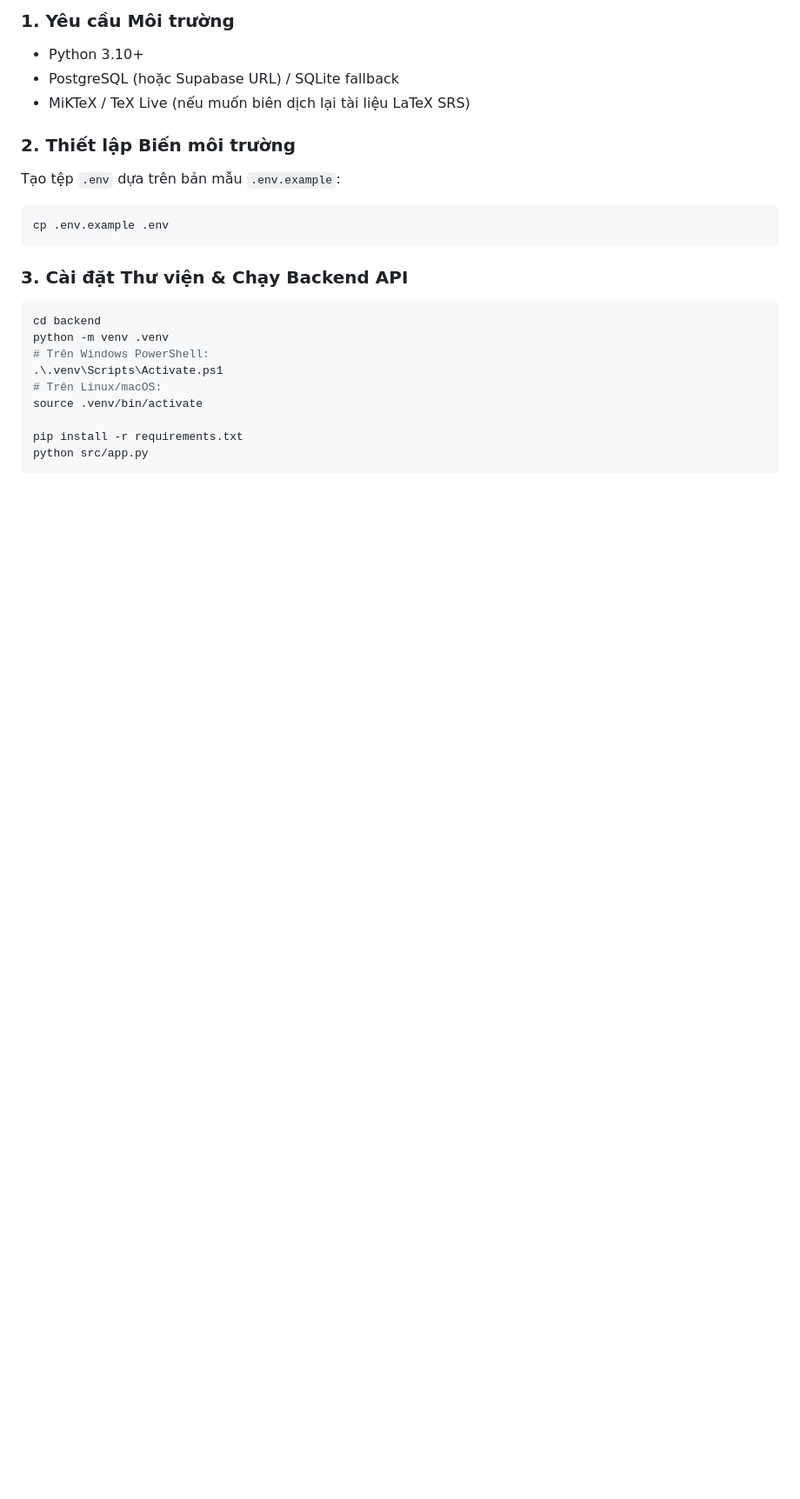
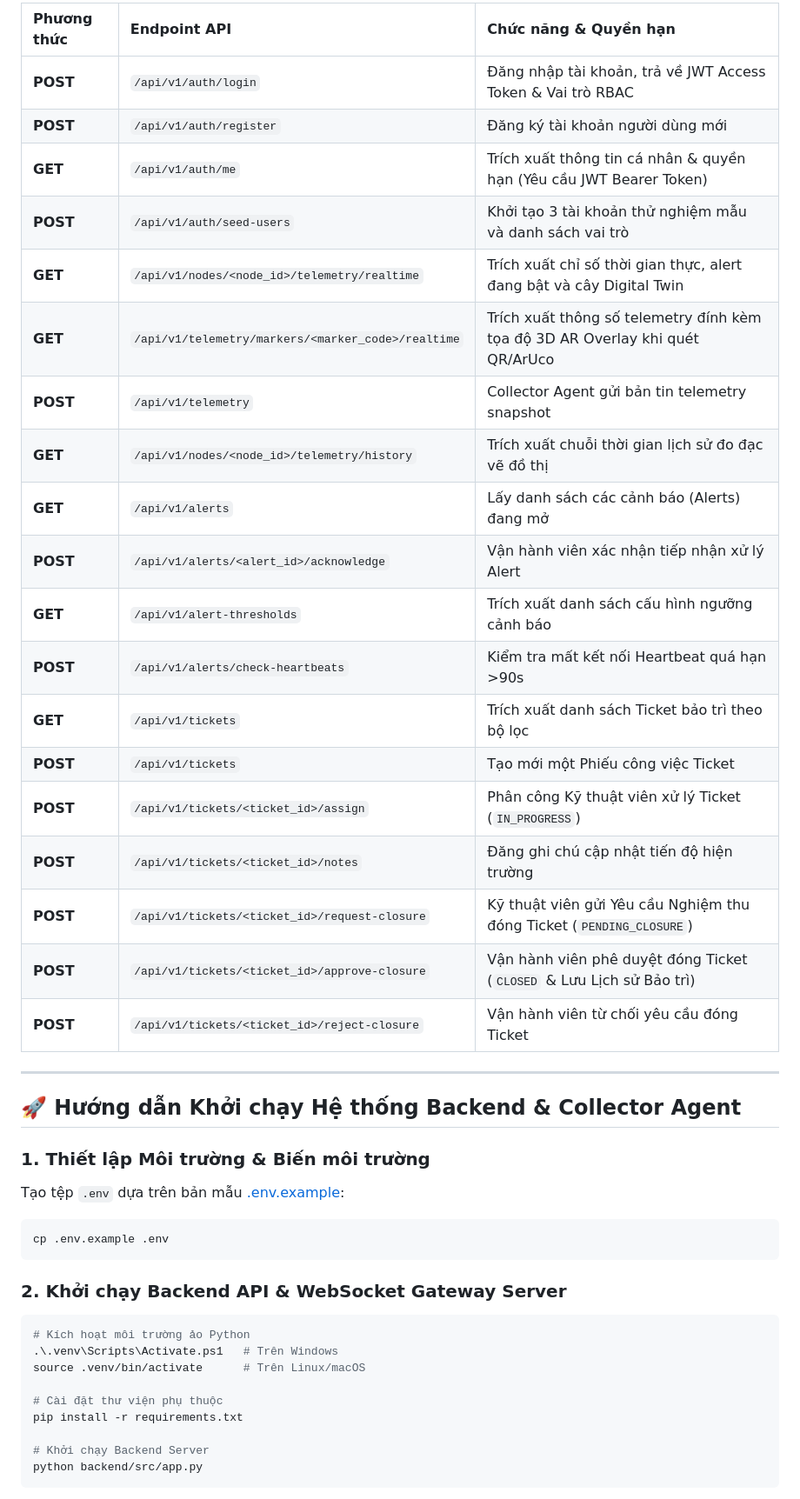
Before and after one commit to tanhlee26/AR-IMMS, a Markdown page: README.md, the part around one of its changes. Shown at 87% size. Rendered like a GitHub page; blank space fills up the shorter version.

````diff
--- a/README.md
+++ b/README.md
@@ -84,24 +102,45 @@ AR-IMMS/
 
-### 1. Yêu cầu Môi trường
-- Python 3.10+
-- PostgreSQL (hoặc Supabase URL) / SQLite fallback
-- MiKTeX / TeX Live (nếu muốn biên dịch lại tài liệu LaTeX SRS)
+| Phương thức | Endpoint API | Chức năng & Quyền hạn |
+| :--- | :--- | :--- |
+| **POST** | `/api/v1/auth/login` | Đăng nhập tài khoản, trả về JWT Access Token & Vai trò RBAC |
+| **POST** | `/api/v1/auth/register` | Đăng ký tài khoản người dùng mới |
+| **GET** | `/api/v1/auth/me` | Trích xuất thông tin cá nhân & quyền hạn (Yêu cầu JWT Bearer Token) |
+| **POST** | `/api/v1/auth/seed-users` | Khởi tạo 3 tài khoản thử nghiệm mẫu và danh sách vai trò |
+| **GET** | `/api/v1/nodes/<node_id>/telemetry/realtime` | Trích xuất chỉ số thời gian thực, alert đang bật và cây Digital Twin |
+| **GET** | `/api/v1/telemetry/markers/<marker_code>/realtime` | Trích xuất thông số telemetry đính kèm tọa độ 3D AR Overlay khi quét QR/ArUco |
+| **POST** | `/api/v1/telemetry` | Collector Agent gửi bản tin telemetry snapshot |
+| **GET** | `/api/v1/nodes/<node_id>/telemetry/history` | Trích xuất chuỗi thời gian lịch sử đo đạc vẽ đồ thị |
+| **GET** | `/api/v1/alerts` | Lấy danh sách các cảnh báo (Alerts) đang mở |
+| **POST** | `/api/v1/alerts/<alert_id>/acknowledge` | Vận hành viên xác nhận tiếp nhận xử lý Alert |
+| **GET** | `/api/v1/alert-thresholds` | Trích xuất danh sách cấu hình ngưỡng cảnh báo |
+| **POST** | `/api/v1/alerts/check-heartbeats` | Kiểm tra mất kết nối Heartbeat quá hạn >90s |
+| **GET** | `/api/v1/tickets` | Trích xuất danh sách Ticket bảo trì theo bộ lọc |
+| **POST** | `/api/v1/tickets` | Tạo mới một Phiếu công việc Ticket |
+| **POST** | `/api/v1/tickets/<ticket_id>/assign` | Phân công Kỹ thuật viên xử lý Ticket (`IN_PROGRESS`) |
+| **POST** | `/api/v1/tickets/<ticket_id>/notes` | Đăng ghi chú cập nhật tiến độ hiện trường |
+| **POST** | `/api/v1/tickets/<ticket_id>/request-closure` | Kỹ thuật viên gửi Yêu cầu Nghiệm thu đóng Ticket (`PENDING_CLOSURE`) |
+| **POST** | `/api/v1/tickets/<ticket_id>/approve-closure` | Vận hành viên phê duyệt đóng Ticket (`CLOSED` & Lưu Lịch sử Bảo trì) |
+| **POST** | `/api/v1/tickets/<ticket_id>/reject-closure` | Vận hành viên từ chối yêu cầu đóng Ticket |
 
-### 2. Thiết lập Biến môi trường
-Tạo tệp `.env` dựa trên bản mẫu `.env.example`:
+---
+
+## 🚀 Hướng dẫn Khởi chạy Hệ thống Backend & Collector Agent
+
+### 1. Thiết lập Môi trường & Biến môi trường
+Tạo tệp `.env` dựa trên bản mẫu [.env.example](file:///d:/Desktop/AR-IMMS/.env.example):
 ```bash
 cp .env.example .env
 ```
 
-### 3. Cài đặt Thư viện \& Chạy Backend API
+### 2. Khởi chạy Backend API & WebSocket Gateway Server
 ```bash
-cd backend
-python -m venv .venv
-# Trên Windows PowerShell:
-.\.venv\Scripts\Activate.ps1
-# Trên Linux/macOS:
-source .venv/bin/activate
+# Kích hoạt môi trường ảo Python
+.\.venv\Scripts\Activate.ps1   # Trên Windows
+source .venv/bin/activate      # Trên Linux/macOS
 
+# Cài đặt thư viện phụ thuộc
 pip install -r requirements.txt
-python src/app.py
+
+# Khởi chạy Backend Server
+python backend/src/app.py
 ```
````
Also changed, not shown: other parts of README.md (+75 -46 lines).
